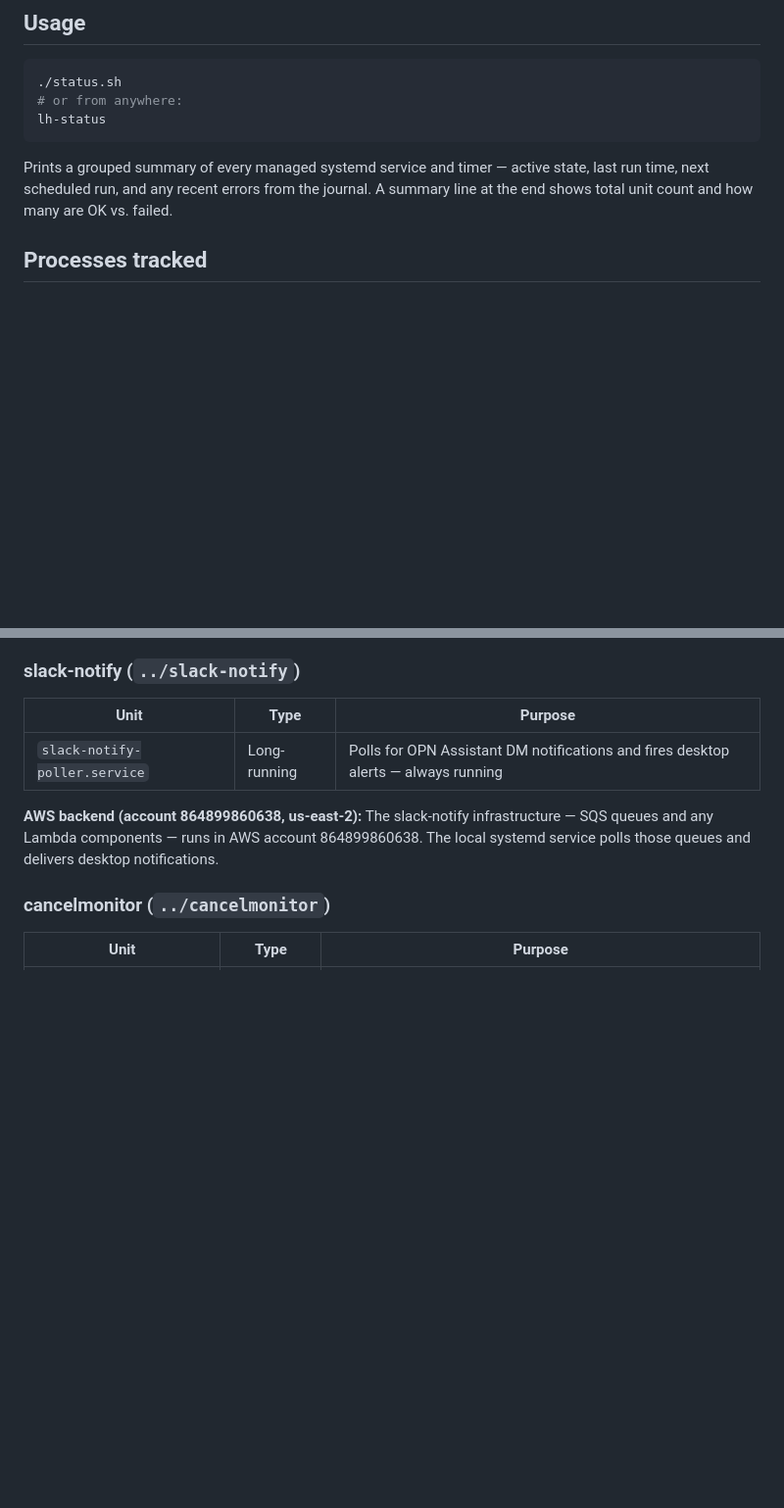
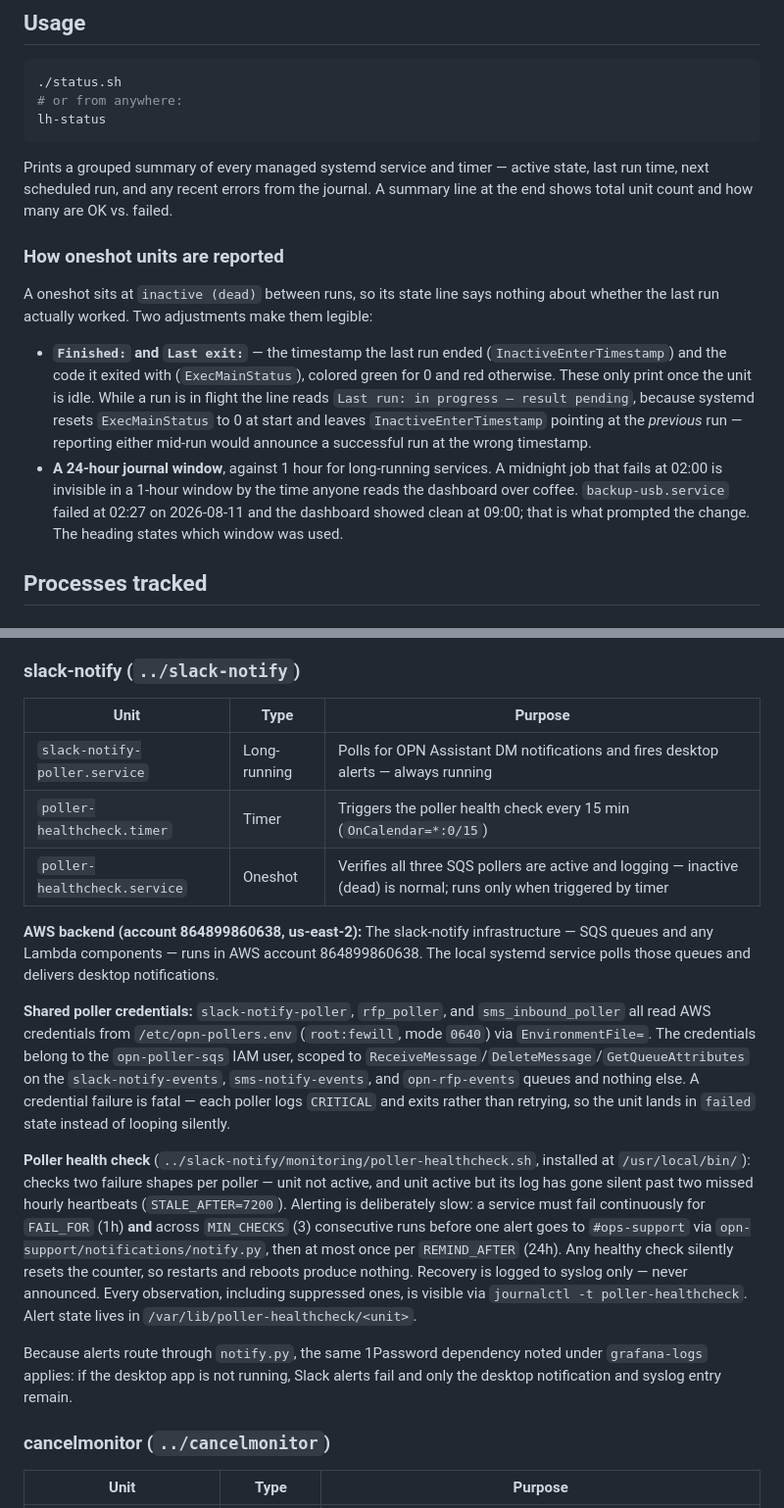
Before and after one commit to fewill/local-host, a Markdown page: README.md, 2 parts joined by grey strips. Shown at 98% size. Rendered like a GitHub page; blank space fills up the shorter version.

````diff
--- a/README.md
+++ b/README.md
@@ -11,6 +11,13 @@ lh-status
 ```
 
 Prints a grouped summary of every managed systemd service and timer — active state, last run time, next scheduled run, and any recent errors from the journal. A summary line at the end shows total unit count and how many are OK vs. failed.
+
+### How oneshot units are reported
+
+A oneshot sits at `inactive (dead)` between runs, so its state line says nothing about whether the last run actually worked. Two adjustments make them legible:
+
+- **`Finished:` and `Last exit:`** — the timestamp the last run ended (`InactiveEnterTimestamp`) and the code it exited with (`ExecMainStatus`), colored green for 0 and red otherwise. These only print once the unit is idle. While a run is in flight the line reads `Last run: in progress — result pending`, because systemd resets `ExecMainStatus` to 0 at start and leaves `InactiveEnterTimestamp` pointing at the *previous* run — reporting either mid-run would announce a successful run at the wrong timestamp.
+- **A 24-hour journal window**, against 1 hour for long-running services. A midnight job that fails at 02:00 is invisible in a 1-hour window by the time anyone reads the dashboard over coffee. `backup-usb.service` failed at 02:27 on 2026-08-11 and the dashboard showed clean at 09:00; that is what prompted the change. The heading states which window was used.
 
 ## Processes tracked
 
@@ -73,8 +80,16 @@ If Thunderbird is actively writing to the INBOX (`INBOX.lock` present), the run
 | Unit | Type | Purpose |
 |---|---|---|
 | `slack-notify-poller.service` | Long-running | Polls for OPN Assistant DM notifications and fires desktop alerts — always running |
+| `poller-healthcheck.timer` | Timer | Triggers the poller health check every 15 min (`OnCalendar=*:0/15`) |
+| `poller-healthcheck.service` | Oneshot | Verifies all three SQS pollers are active and logging — inactive (dead) is normal; runs only when triggered by timer |
 
 **AWS backend (account 864899860638, us-east-2):** The slack-notify infrastructure — SQS queues and any Lambda components — runs in AWS account 864899860638. The local systemd service polls those queues and delivers desktop notifications.
+
+**Shared poller credentials:** `slack-notify-poller`, `rfp_poller`, and `sms_inbound_poller` all read AWS credentials from `/etc/opn-pollers.env` (`root:fewill`, mode `0640`) via `EnvironmentFile=`. The credentials belong to the `opn-poller-sqs` IAM user, scoped to `ReceiveMessage`/`DeleteMessage`/`GetQueueAttributes` on the `slack-notify-events`, `sms-notify-events`, and `opn-rfp-events` queues and nothing else. A credential failure is fatal — each poller logs `CRITICAL` and exits rather than retrying, so the unit lands in `failed` state instead of looping silently.
+
+**Poller health check** (`../slack-notify/monitoring/poller-healthcheck.sh`, installed at `/usr/local/bin/`): checks two failure shapes per poller — unit not active, and unit active but its log has gone silent past two missed hourly heartbeats (`STALE_AFTER=7200`). Alerting is deliberately slow: a service must fail continuously for `FAIL_FOR` (1h) **and** across `MIN_CHECKS` (3) consecutive runs before one alert goes to `#ops-support` via `opn-support/notifications/notify.py`, then at most once per `REMIND_AFTER` (24h). Any healthy check silently resets the counter, so restarts and reboots produce nothing. Recovery is logged to syslog only — never announced. Every observation, including suppressed ones, is visible via `journalctl -t poller-healthcheck`. Alert state lives in `/var/lib/poller-healthcheck/<unit>`.
+
+Because alerts route through `notify.py`, the same 1Password dependency noted under `grafana-logs` applies: if the desktop app is not running, Slack alerts fail and only the desktop notification and syslog entry remain.
 
 ### cancelmonitor (`../cancelmonitor`)
 
````
Also changed, not shown: other parts of README.md (+35 -0 lines).
